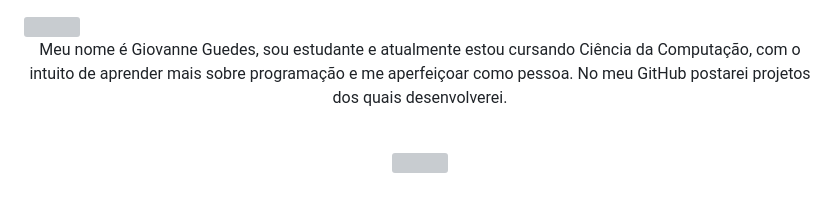
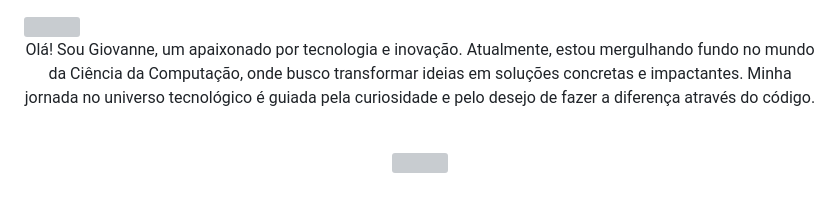
Before and after one commit to gioguedes/gioguedes, a Markdown page: README.md, the part around the change. Drawn GitHub-style; grey boxes are pictures that could not be loaded.

```diff
--- a/README.md
+++ b/README.md
@@ -2,7 +2,7 @@
 <img align="center" style="margin-bottom:100px" width=100% src="https://capsule-render.vercel.app/api?type=waving&height=120&color=gradient&section=header&fontColor=red"/>
 &nbsp;&nbsp;&nbsp;
 
-<p align="center">Meu nome é Giovanne Guedes, sou estudante e atualmente estou cursando Ciência da Computação, com o intuito de aprender mais sobre programação e me aperfeiçoar como pessoa. No meu GitHub postarei projetos dos quais desenvolverei.</p>&nbsp;
+<p align="center">Olá! Sou Giovanne, um apaixonado por tecnologia e inovação. Atualmente, estou mergulhando fundo no mundo da Ciência da Computação, onde busco transformar ideias em soluções concretas e impactantes. Minha jornada no universo tecnológico é guiada pela curiosidade e pelo desejo de fazer a diferença através do código.</p>&nbsp;
 
 <div  align="center" style="margin-bottom:100px">
 <img width=40% align="center" src="https://github-readme-stats.vercel.app/api/top-langs/?username=gioguedes&layout=compact" />
```
